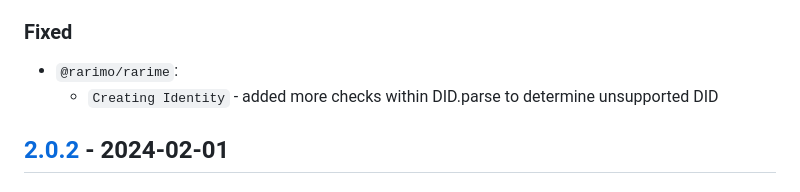
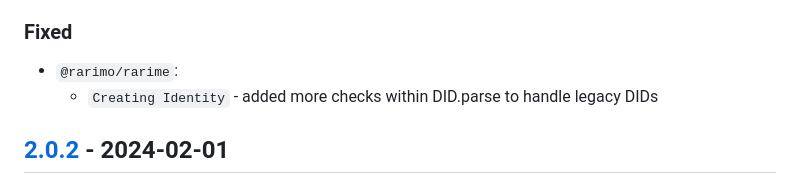
Before and after one commit to rarimo/rarime, a Markdown page: CHANGELOG.md, the part around the change. Drawn GitHub-style.

```diff
--- a/CHANGELOG.md
+++ b/CHANGELOG.md
@@ -12,7 +12,7 @@ and this project adheres to [Semantic Versioning](https://semver.org/spec/v2.0.0
 
 ### Fixed
 - `@rarimo/rarime`:
-  - `Creating Identity` - added more checks within DID.parse to determine unsupported DID
+  - `Creating Identity` - added more checks within DID.parse to handle legacy DIDs
 
 ## [2.0.2] - 2024-02-01
 ### Added
```
